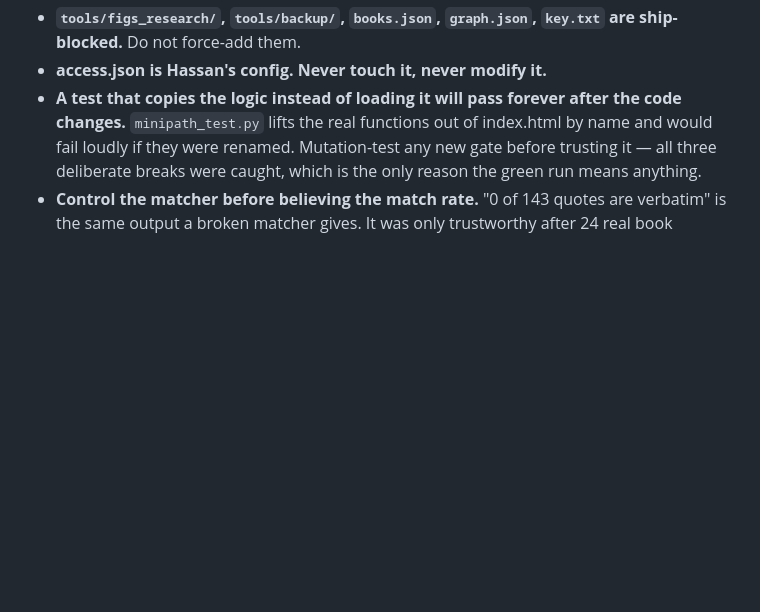
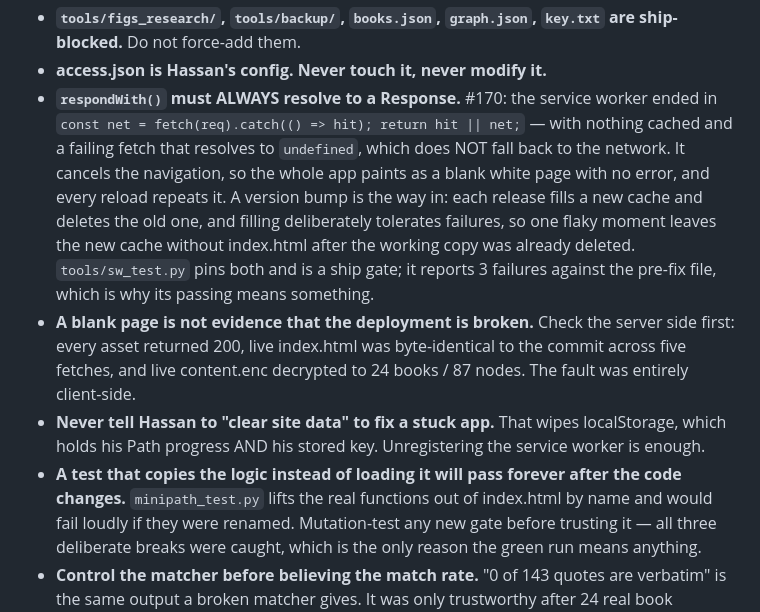
Before and after one commit to Hassan-Mujtabata/forbidden-library, a Markdown page: CONTINUE.md, the part around one of its changes. GitHub-like rendering; blank space fills up the shorter version.

```diff
--- a/CONTINUE.md
+++ b/CONTINUE.md
@@ -187,6 +225,20 @@ The model is ready and specified in JOB 4 above — **build against that spec, d
 - **`tools/figs_research/`, `tools/backup/`, `books.json`, `graph.json`, `key.txt` are
   ship-blocked.** Do not force-add them.
 - **access.json is Hassan's config. Never touch it, never modify it.**
+- **`respondWith()` must ALWAYS resolve to a Response.** #170: the service worker ended in
+  `const net = fetch(req).catch(() => hit); return hit || net;` — with nothing cached and a
+  failing fetch that resolves to `undefined`, which does NOT fall back to the network. It cancels
+  the navigation, so the whole app paints as a blank white page with no error, and every reload
+  repeats it. A version bump is the way in: each release fills a new cache and deletes the old
+  one, and filling deliberately tolerates failures, so one flaky moment leaves the new cache
+  without index.html after the working copy was already deleted. `tools/sw_test.py` pins both and
+  is a ship gate; it reports 3 failures against the pre-fix file, which is why its passing means
+  something.
+- **A blank page is not evidence that the deployment is broken.** Check the server side first:
+  every asset returned 200, live index.html was byte-identical to the commit across five fetches,
+  and live content.enc decrypted to 24 books / 87 nodes. The fault was entirely client-side.
+- **Never tell Hassan to "clear site data" to fix a stuck app.** That wipes localStorage, which
+  holds his Path progress AND his stored key. Unregistering the service worker is enough.
 - **A test that copies the logic instead of loading it will pass forever after the code changes.**
   `minipath_test.py` lifts the real functions out of index.html by name and would fail loudly if
   they were renamed. Mutation-test any new gate before trusting it — all three deliberate breaks
```
Also changed, not shown: other parts of CONTINUE.md (+44 -6 lines).
